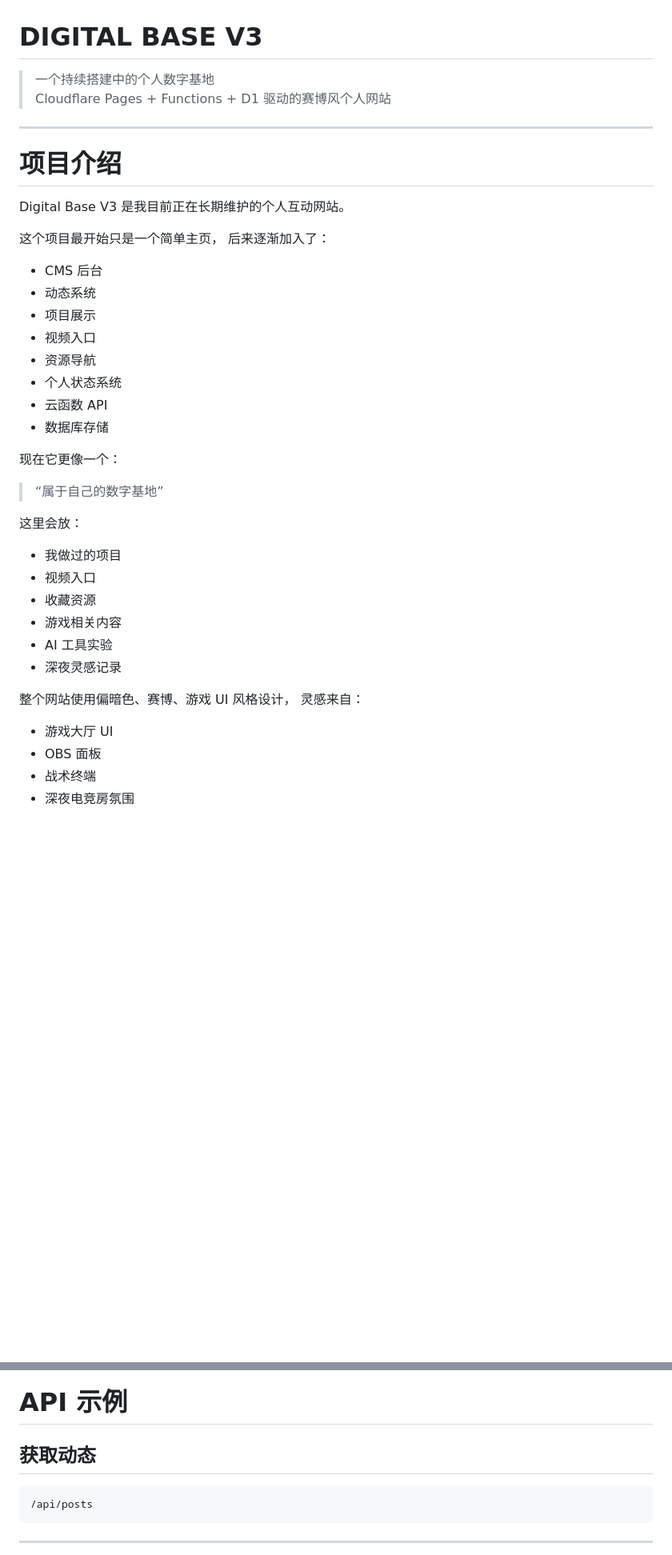
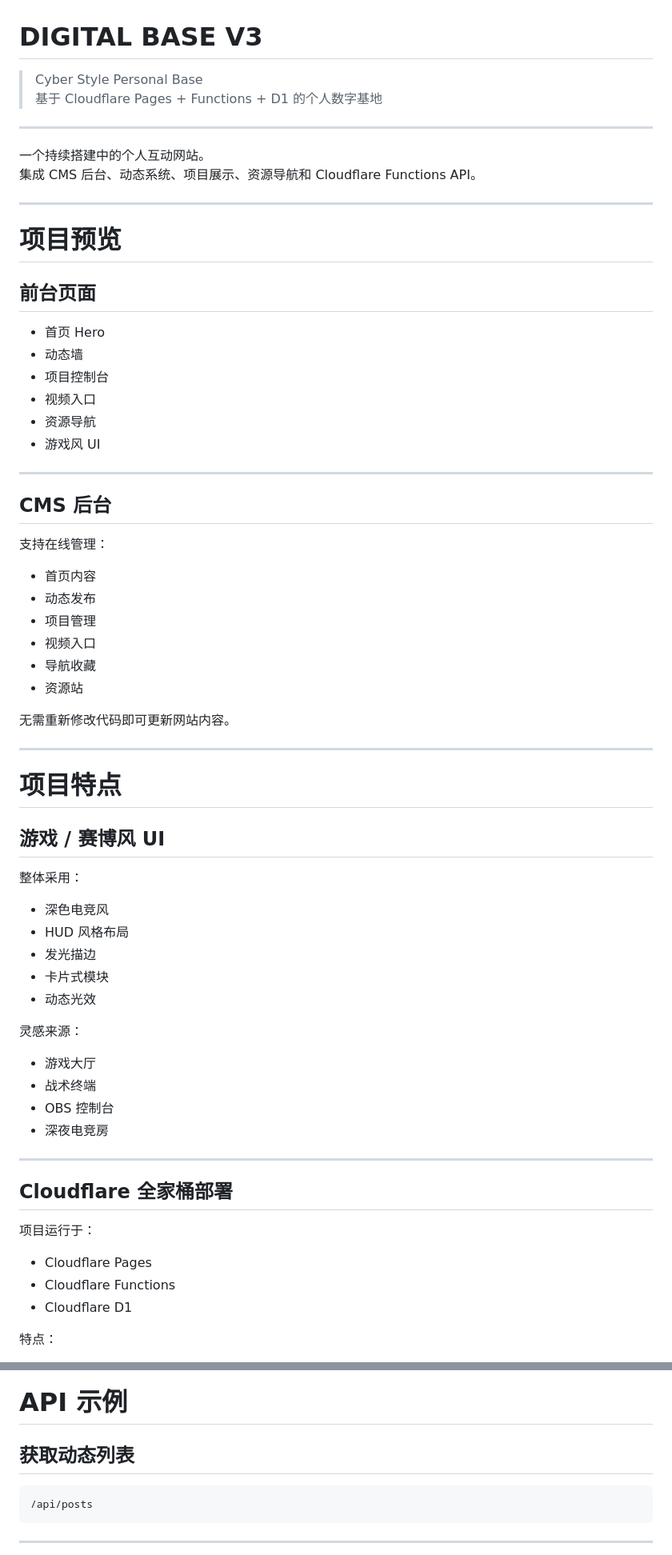
Before and after one commit to Nu-Exception/digital-base, a Markdown page: README.md, 2 parts joined by grey strips. Shown at 80% size. GitHub-like rendering; blank space fills up the shorter version.

Commit message:
rewrite professional README

````diff
--- a/README.md
+++ b/README.md
@@ -1,43 +1,75 @@
 # DIGITAL BASE V3
 
-> 一个持续搭建中的个人数字基地
-> Cloudflare Pages + Functions + D1 驱动的赛博风个人网站
+> Cyber Style Personal Base
+> 基于 Cloudflare Pages + Functions + D1 的个人数字基地
 
 ---
 
-# 项目介绍
+<p align="center">
 
-Digital Base V3 是我目前正在长期维护的个人互动网站。
+一个持续搭建中的个人互动网站。
+集成 CMS 后台、动态系统、项目展示、资源导航和 Cloudflare Functions API。
 
-这个项目最开始只是一个简单主页，
-后来逐渐加入了：
+</p>
 
-- CMS 后台
-- 动态系统
-- 项目展示
+---
+
+# 项目预览
+
+## 前台页面
+
+- 首页 Hero
+- 动态墙
+- 项目控制台
 - 视频入口
 - 资源导航
-- 个人状态系统
-- 云函数 API
-- 数据库存储
+- 游戏风 UI
 
-现在它更像一个：
+---
 
-> “属于自己的数字基地”
+## CMS 后台
 
-这里会放：
+支持在线管理：
 
-- 我做过的项目
+- 首页内容
+- 动态发布
+- 项目管理
 - 视频入口
-- 收藏资源
-- 游戏相关内容
-- AI 工具实验
-- 深夜灵感记录
+- 导航收藏
+- 资源站
 
-整个网站使用偏暗色、赛博、游戏 UI 风格设计，
-灵感来自：
+无需重新修改代码即可更新网站内容。
 
-- 游戏大厅 UI
-- OBS 面板
+---
+
+# 项目特点
+
+## 游戏 / 赛博风 UI
+
+整体采用：
+
+- 深色电竞风
+- HUD 风格布局
+- 发光描边
+- 卡片式模块
+- 动态光效
+
+灵感来源：
+
+- 游戏大厅
 - 战术终端
-- 深夜电竞房氛围
+- OBS 控制台
+- 深夜电竞房
+
+---
+
+## Cloudflare 全家桶部署
+
+项目运行于：
+
+- Cloudflare Pages
+- Cloudflare Functions
+- Cloudflare D1
+
+特点：
+
@@ -206,7 +223,7 @@ Digital Base V3 是我目前正在长期维护的个人互动网站。
 
 # API 示例
 
-## 获取动态
+## 获取动态列表
 
 ```bash
 /api/posts
````
Also changed, not shown: other parts of README.md (+285 -147 lines).
